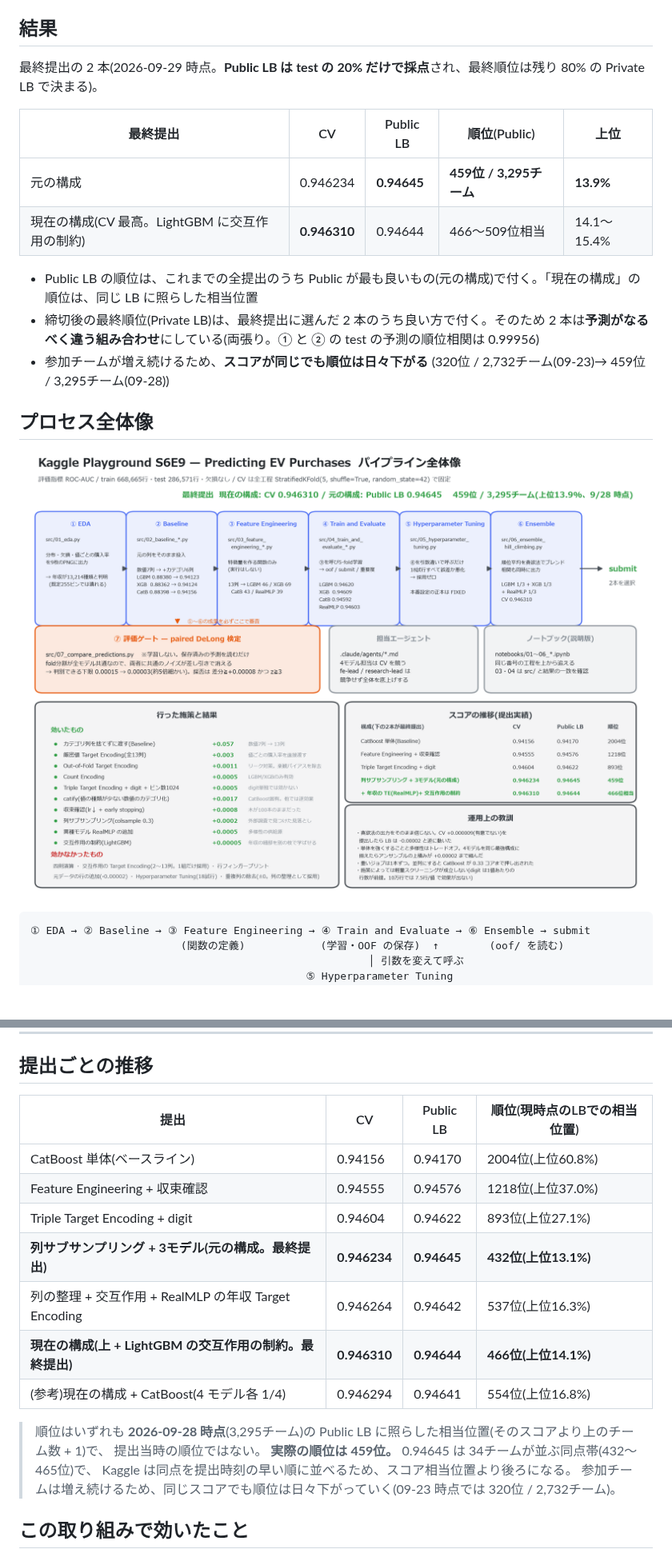
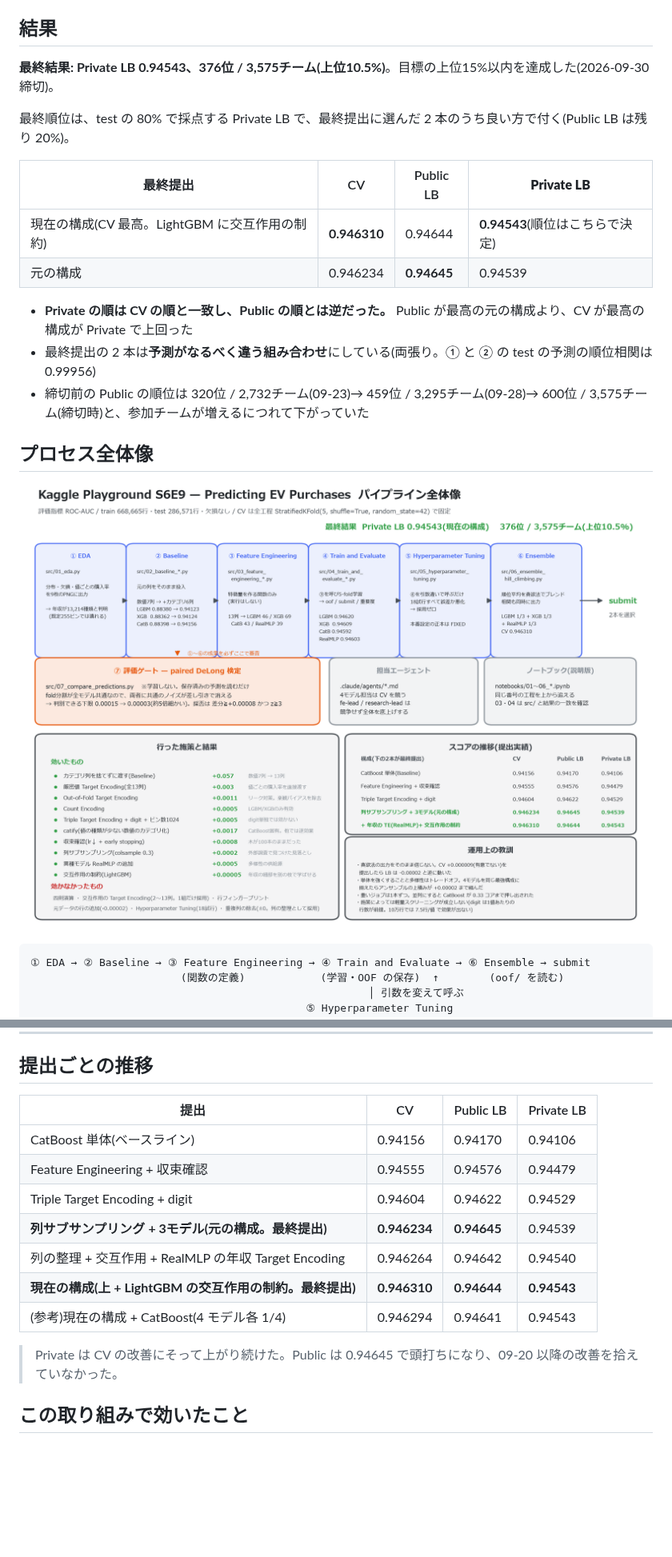
Before and after one commit to takactkc123-create/kaggle, a Markdown page: 2609/README.md, 2 parts joined by grey strips. Shown at 80% size. Rendered like a GitHub page; pictures changed too: 2609/docs/pipeline_overview.png; blank space fills up the shorter version.

Commit message:
Record the final private leaderboard result
Co-Authored-By: Claude Opus 5.5 <noreply@anthropic.com>

```diff
--- a/2609/README.md
+++ b/2609/README.md
@@ -10,17 +10,18 @@ EV(電気自動車)を購入するか(`Will_Buy_EV`: Yes/No)を予測する二
 
 ## 結果
 
-最終提出の 2 本(2026-09-29 時点。**Public LB は test の 20% だけで採点**され、最終順位は残り 80% の Private LB で決まる)。
+**最終結果: Private LB 0.94543、376位 / 3,575チーム(上位10.5%)**。目標の上位15%以内を達成した(2026-09-30 締切)。
 
-| 最終提出 | CV | Public LB | 順位(Public) | 上位 |
-|---|---|---|---|---|
-| 元の構成 | 0.946234 | **0.94645** | **459位 / 3,295チーム** | **13.9%** |
-| 現在の構成(CV 最高。LightGBM に交互作用の制約) | **0.946310** | 0.94644 | 466〜509位相当 | 14.1〜15.4% |
+最終順位は、test の 80% で採点する Private LB で、最終提出に選んだ 2 本のうち良い方で付く(Public LB は残り 20%)。
 
-- Public LB の順位は、これまでの全提出のうち Public が最も良いもの(元の構成)で付く。「現在の構成」の順位は、同じ LB に照らした相当位置
-- 締切後の最終順位(Private LB)は、最終提出に選んだ 2 本のうち良い方で付く。そのため 2 本は**予測がなるべく違う組み合わせ**にしている(両張り。① と ② の test の予測の順位相関は 0.99956)
-- 参加チームが増え続けるため、**スコアが同じでも順位は日々下がる**
-  (320位 / 2,732チーム(09-23)→ 459位 / 3,295チーム(09-28))
+| 最終提出 | CV | Public LB | **Private LB** |
+|---|---|---|---|
+| 現在の構成(CV 最高。LightGBM に交互作用の制約) | **0.946310** | 0.94644 | **0.94543**(順位はこちらで決定) |
+| 元の構成 | 0.946234 | **0.94645** | 0.94539 |
+
+- **Private の順は CV の順と一致し、Public の順とは逆だった。** Public が最高の元の構成より、CV が最高の構成が Private で上回った
+- 最終提出の 2 本は**予測がなるべく違う組み合わせ**にしている(両張り。① と ② の test の予測の順位相関は 0.99956)
+- 締切前の Public の順位は 320位 / 2,732チーム(09-23)→ 459位 / 3,295チーム(09-28)→ 600位 / 3,575チーム(締切時)と、参加チームが増えるにつれて下がっていた
 
 ## プロセス全体像
 
@@ -397,21 +398,17 @@ z=+8.48 で誤差でないことが確定した。
 
 ## 提出ごとの推移
 
-| 提出 | CV | Public LB | 順位(現時点のLBでの相当位置) |
+| 提出 | CV | Public LB | Private LB |
 |---|---|---|---|
-| CatBoost 単体(ベースライン) | 0.94156 | 0.94170 | 2004位(上位60.8%) |
-| Feature Engineering + 収束確認 | 0.94555 | 0.94576 | 1218位(上位37.0%) |
-| Triple Target Encoding + digit | 0.94604 | 0.94622 | 893位(上位27.1%) |
-| **列サブサンプリング + 3モデル(元の構成。最終提出)** | **0.946234** | **0.94645** | **432位(上位13.1%)** |
-| 列の整理 + 交互作用 + RealMLP の年収 Target Encoding | 0.946264 | 0.94642 | 537位(上位16.3%) |
-| **現在の構成(上 + LightGBM の交互作用の制約。最終提出)** | **0.946310** | **0.94644** | **466位(上位14.1%)** |
-| (参考)現在の構成 + CatBoost(4 モデル各 1/4) | 0.946294 | 0.94641 | 554位(上位16.8%) |
+| CatBoost 単体(ベースライン) | 0.94156 | 0.94170 | 0.94106 |
+| Feature Engineering + 収束確認 | 0.94555 | 0.94576 | 0.94479 |
+| Triple Target Encoding + digit | 0.94604 | 0.94622 | 0.94529 |
+| **列サブサンプリング + 3モデル(元の構成。最終提出)** | **0.946234** | **0.94645** | 0.94539 |
+| 列の整理 + 交互作用 + RealMLP の年収 Target Encoding | 0.946264 | 0.94642 | 0.94540 |
+| **現在の構成(上 + LightGBM の交互作用の制約。最終提出)** | **0.946310** | **0.94644** | **0.94543** |
+| (参考)現在の構成 + CatBoost(4 モデル各 1/4) | 0.946294 | 0.94641 | 0.94543 |
 
-> 順位はいずれも **2026-09-28 時点**(3,295チーム)の Public LB に照らした相当位置(そのスコアより上のチーム数 + 1)で、
-> 提出当時の順位ではない。
-> **実際の順位は 459位。** 0.94645 は 34チームが並ぶ同点帯(432〜465位)で、
-> Kaggle は同点を提出時刻の早い順に並べるため、スコア相当位置より後ろになる。
-> 参加チームは増え続けるため、同じスコアでも順位は日々下がっていく(09-23 時点では 320位 / 2,732チーム)。
+> Private は CV の改善にそって上がり続けた。Public は 0.94645 で頭打ちになり、09-20 以降の改善を拾えていなかった。
 
 ## この取り組みで効いたこと
 
```
Also changed, not shown: other parts of 2609/README.md (+9 -9 lines), 2609/CLAUDE.md (+4 -3 lines), 4 other files.
